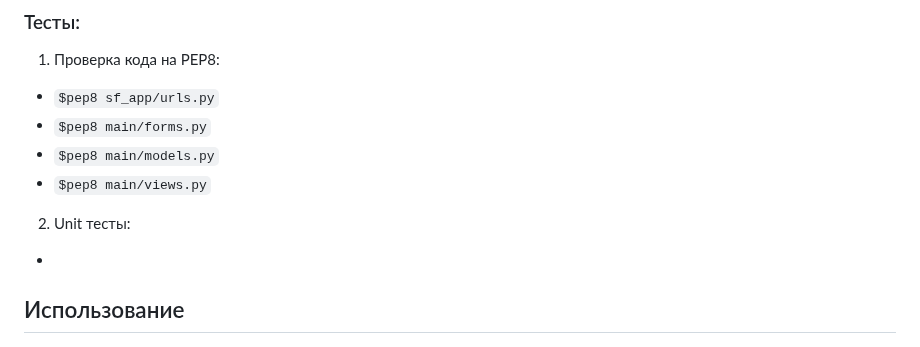
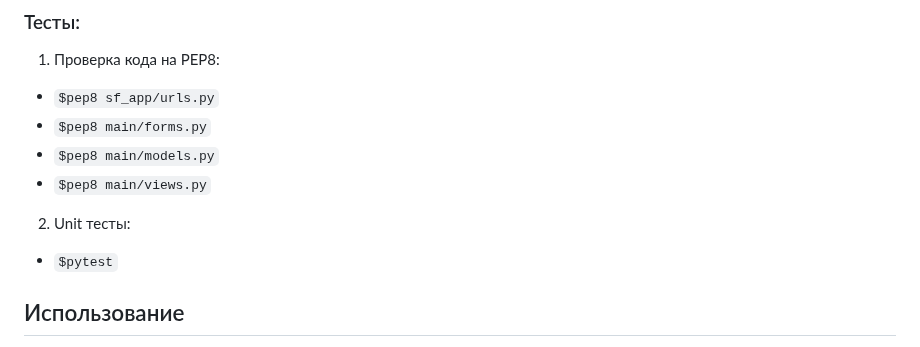
Before and after one commit to srtxtex/project_practice, a Markdown page: README.md, the part around the change. GitHub-like rendering.

Commit message:
docs: update readme

```diff
--- a/README.md
+++ b/README.md
@@ -32,7 +32,7 @@
 - `$pep8 main/models.py`
 - `$pep8 main/views.py`
 2. Unit тесты:
--
+- `$pytest`
 
 ## Использование
 1. Перейдите на главную страницу приложения **Home**;
```
